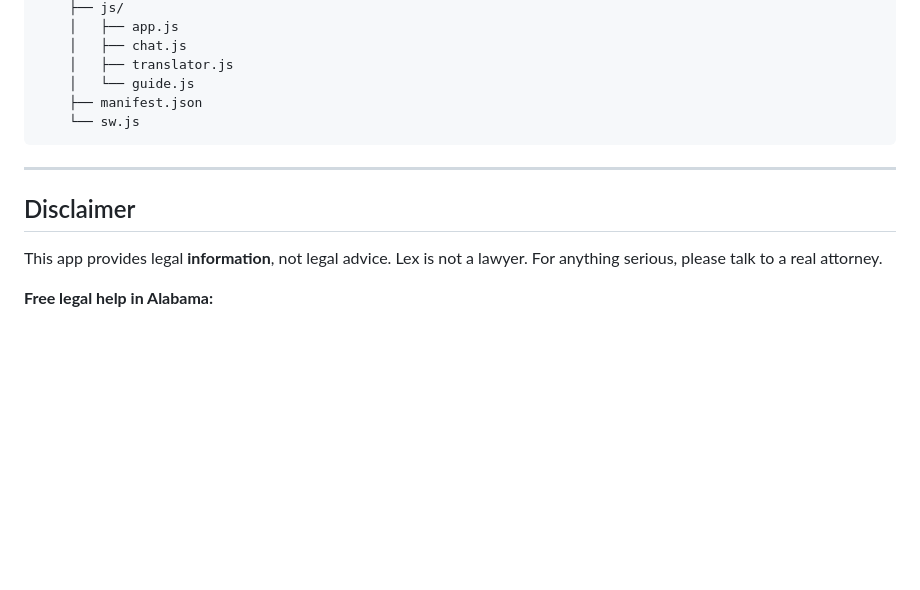
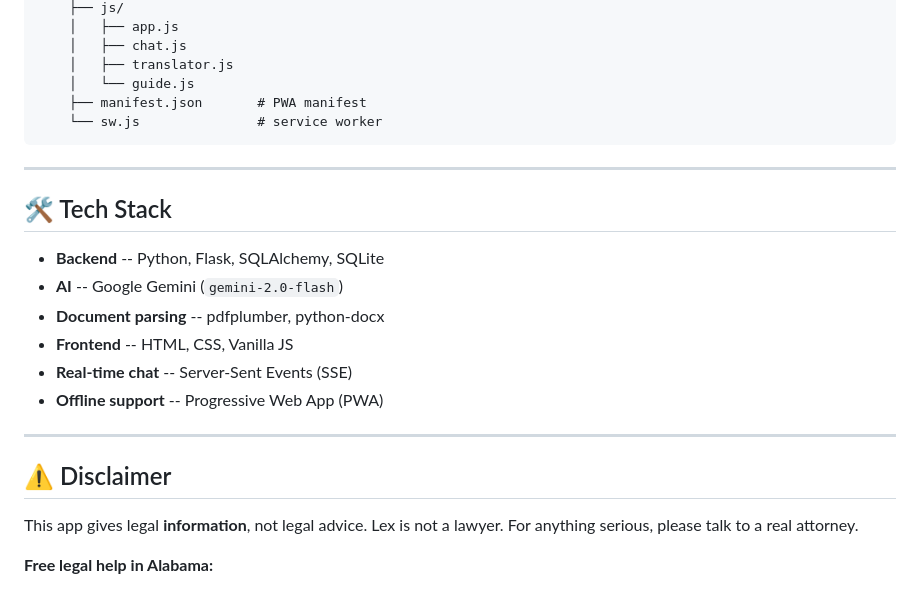
Before and after one commit to kevinyjhwang-design/AccessibleLaw, a Markdown page: README.md, the part around one of its changes. Rendered like a GitHub page; blank space fills up the shorter version.

````diff
--- a/README.md
+++ b/README.md
@@ -89,14 +78,25 @@ alabama-legal-aid/
     │   ├── chat.js
     │   ├── translator.js
     │   └── guide.js
-    ├── manifest.json
-    └── sw.js
+    ├── manifest.json       # PWA manifest
+    └── sw.js               # service worker
 ```
 
 ---
 
-## Disclaimer
+## 🛠️ Tech Stack
 
-This app provides legal **information**, not legal advice. Lex is not a lawyer. For anything serious, please talk to a real attorney.
+- **Backend** -- Python, Flask, SQLAlchemy, SQLite
+- **AI** -- Google Gemini (`gemini-2.0-flash`)
+- **Document parsing** -- pdfplumber, python-docx
+- **Frontend** -- HTML, CSS, Vanilla JS
+- **Real-time chat** -- Server-Sent Events (SSE)
+- **Offline support** -- Progressive Web App (PWA)
+
+---
+
+## ⚠️ Disclaimer
+
+This app gives legal **information**, not legal advice. Lex is not a lawyer. For anything serious, please talk to a real attorney.
 
 **Free legal help in Alabama:**
````
Also changed, not shown: other parts of README.md (+30 -41 lines).
